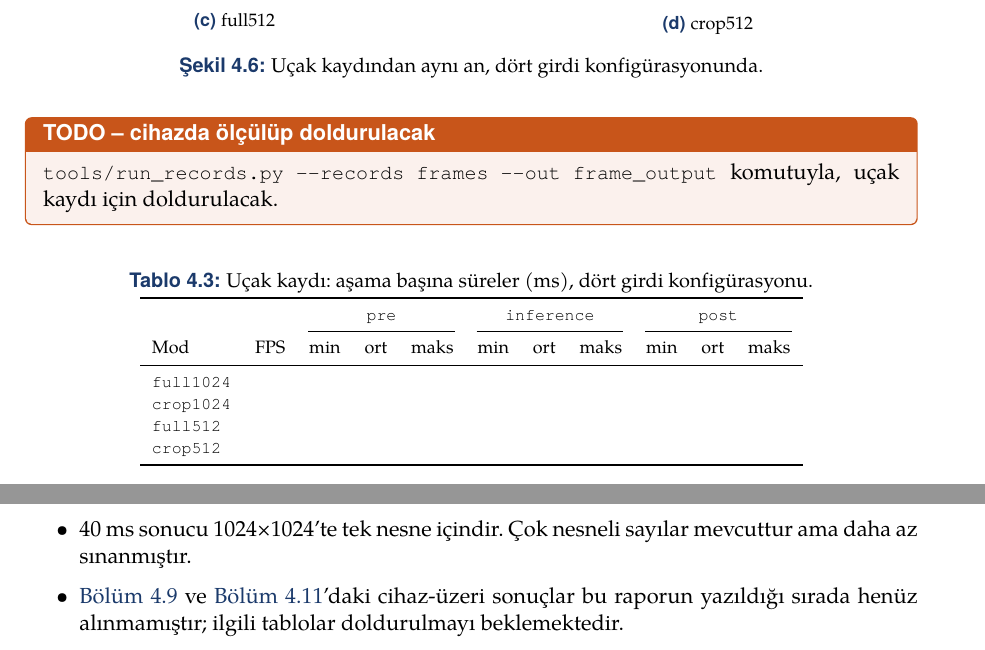
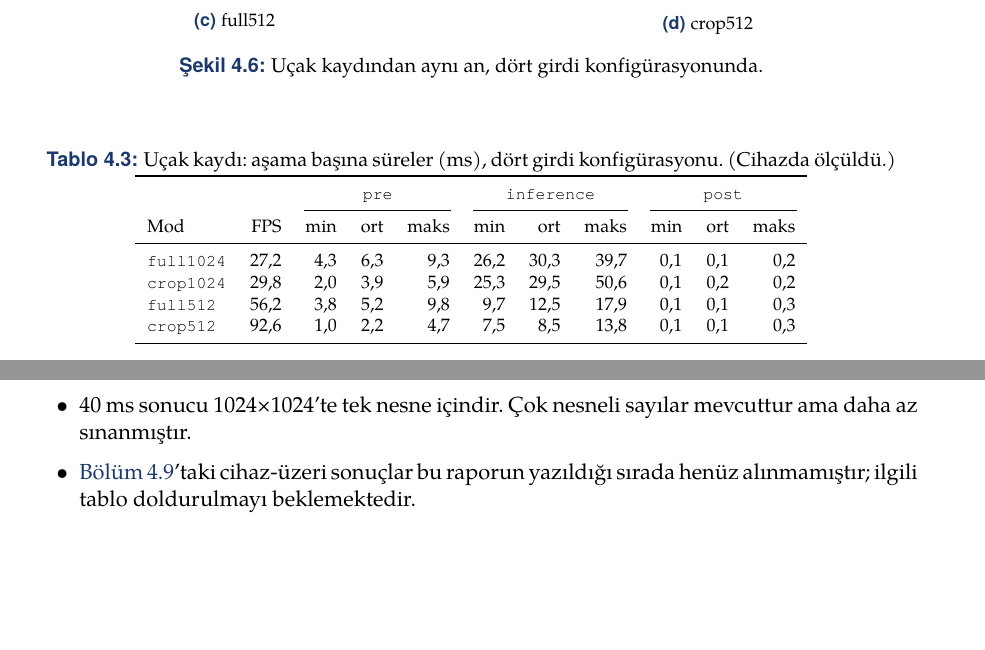
Before and after one commit to yigitkayabagci/sam-dedection, a LaTeX document (report/main.tex, which reads report/bolumler/deneyler.tex, report/bolumler/sonuc.tex): two parts of pages 22 and 25 of 26, joined at a grey line, cut so that both start at the same text, the shorter picture padded with empty space. Compiled offline with XeLaTeX.

Commit message:
Fill in the aircraft recording timing table, close out sec:gercek-kayitlar
Same treatment as the drone table: mean/min/max for pre, inference,
post across the four input configurations, FPS computed as
1000 / (pre_mean + inference_mean + post_mean):
full1024 27.2, crop1024 29.8, full512 56.2, crop512 92.6. Same
directional pattern as the drone data (crop faster than full at both
resolutions), which is a reasonable cross-check. Removed the TODO box
that preceded this table since it's now measured, and marked the
caption "(Cihazda ölçüldü.)" to match Tablo 4.2.

Both recording tables in sec:gercek-kayitlar are now fully populated,
so updated the two places that still said otherwise: sonuc.tex's
Dürüst Sınırlar bullet no longer lists sec:gercek-kayitlar among the
sections awaiting on-device numbers (only sec:cozunurluk remains), and
README.md's pending-experiment note now names only the resolution
comparison.

Verified with a clean rebuild (xelatex -> biber -> xelatex -> xelatex,
exit 0, no errors or undefined references; 26 pages).

Co-Authored-By: Yiğit Kaya Bağcı <yigitkayabagci@hotmail.com>
Co-Authored-By: Claude Opus 5 <noreply@anthropic.com>
Claude-Session: https://claude.ai/code/session_01CgfqkgjpKuQjJJgYAxeVmm

```diff
--- a/report/bolumler/deneyler.tex
+++ b/report/bolumler/deneyler.tex
@@ -580,15 +580,10 @@ hesaplanır.
   \label{fig:girdi-konfig-ucak-izgara}
 \end{figure}
 
-\begin{eksik}
-\texttt{tools/run\_records.py --records frames --out frame\_output}
-komutuyla, uçak kaydı için doldurulacak.
-\end{eksik}
-
 \begin{table}[H]
   \centering
   \caption{Uçak kaydı: aşama başına süreler (ms), dört girdi
-    konfigürasyonu.}
+    konfigürasyonu. (Cihazda ölçüldü.)}
   \label{tab:kayit-ucak}
   \footnotesize
   \begin{tabular}{lr rrr rrr rrr}
@@ -599,10 +594,10 @@ komutuyla, uçak kaydı için doldurulacak.
     \cmidrule(lr){3-5}\cmidrule(lr){6-8}\cmidrule(lr){9-11}
     Mod & FPS & min & ort & maks & min & ort & maks & min & ort & maks \\
     \midrule
-    \texttt{full1024} & & & & & & & & & & \\
-    \texttt{crop1024} & & & & & & & & & & \\
-    \texttt{full512}  & & & & & & & & & & \\
-    \texttt{crop512}  & & & & & & & & & & \\
+    \texttt{full1024} & 27,2 & 4,3 & 6,3 & 9,3 & 26,2 & 30,3 & 39,7 & 0,1 & 0,1 & 0,2 \\
+    \texttt{crop1024} & 29,8 & 2,0 & 3,9 & 5,9 & 25,3 & 29,5 & 50,6 & 0,1 & 0,2 & 0,2 \\
+    \texttt{full512}  & 56,2 & 3,8 & 5,2 & 9,8 & 9,7  & 12,5 & 17,9 & 0,1 & 0,1 & 0,3 \\
+    \texttt{crop512}  & 92,6 & 1,0 & 2,2 & 4,7 & 7,5  & 8,5  & 13,8 & 0,1 & 0,1 & 0,3 \\
     \bottomrule
   \end{tabular}
 \end{table}
--- a/report/bolumler/sonuc.tex
+++ b/report/bolumler/sonuc.tex
@@ -50,7 +50,7 @@ raporun asıl katkısını oluşturmaktadır:
         muhtemelen daha düşük olacaktır.
   \item 40~ms sonucu 1024×1024'te tek nesne içindir. Çok nesneli
         sayılar mevcuttur ama daha az sınanmıştır.
-  \item \Cref{sec:cozunurluk} ve \cref{sec:gercek-kayitlar}'daki
-        cihaz-üzeri sonuçlar bu raporun yazıldığı sırada henüz
-        alınmamıştır; ilgili tablolar doldurulmayı beklemektedir.
+  \item \Cref{sec:cozunurluk}'taki cihaz-üzeri sonuçlar bu raporun
+        yazıldığı sırada henüz alınmamıştır; ilgili tablo doldurulmayı
+        beklemektedir.
 \end{itemize}
```
Also changed, not shown: report/README.md.
